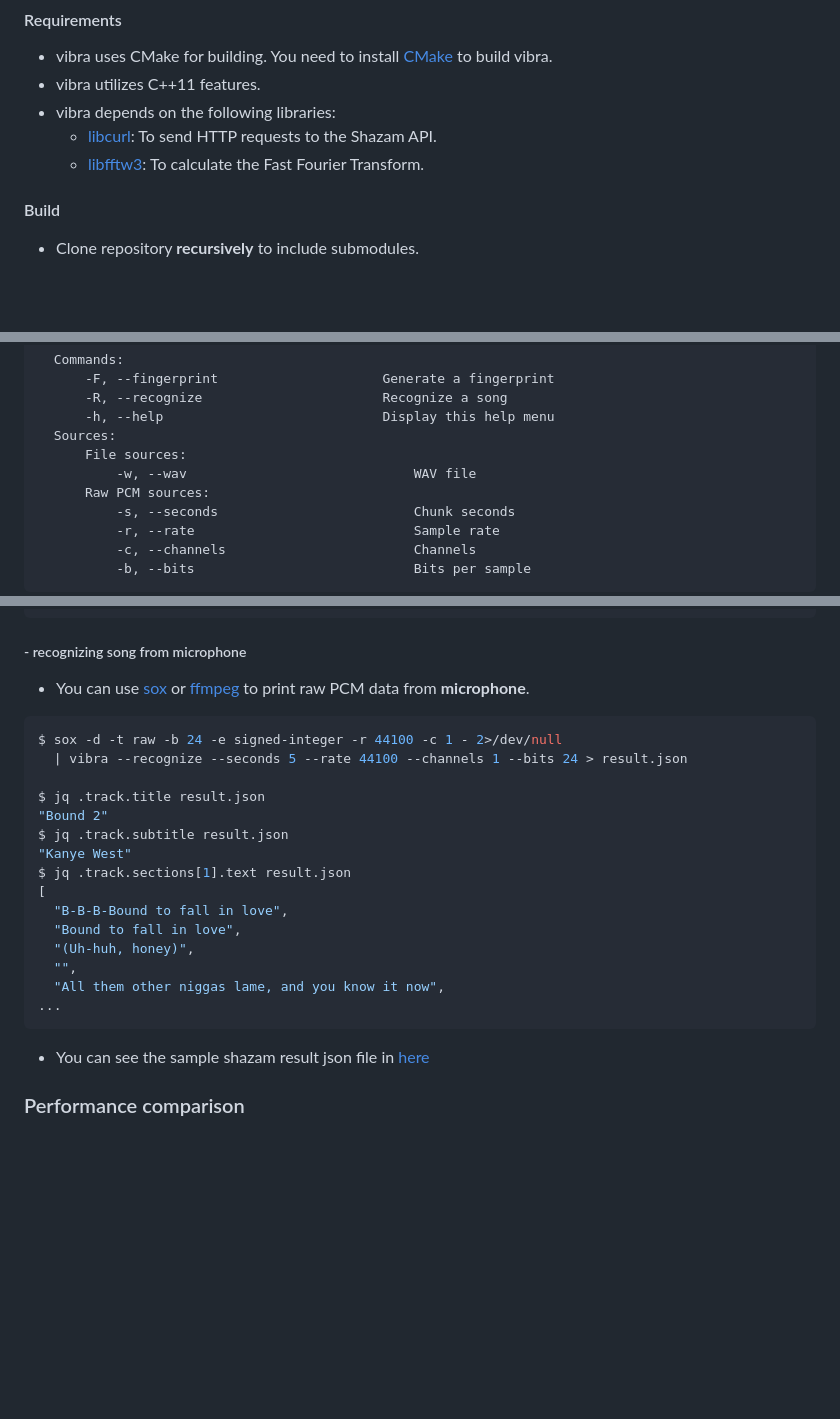
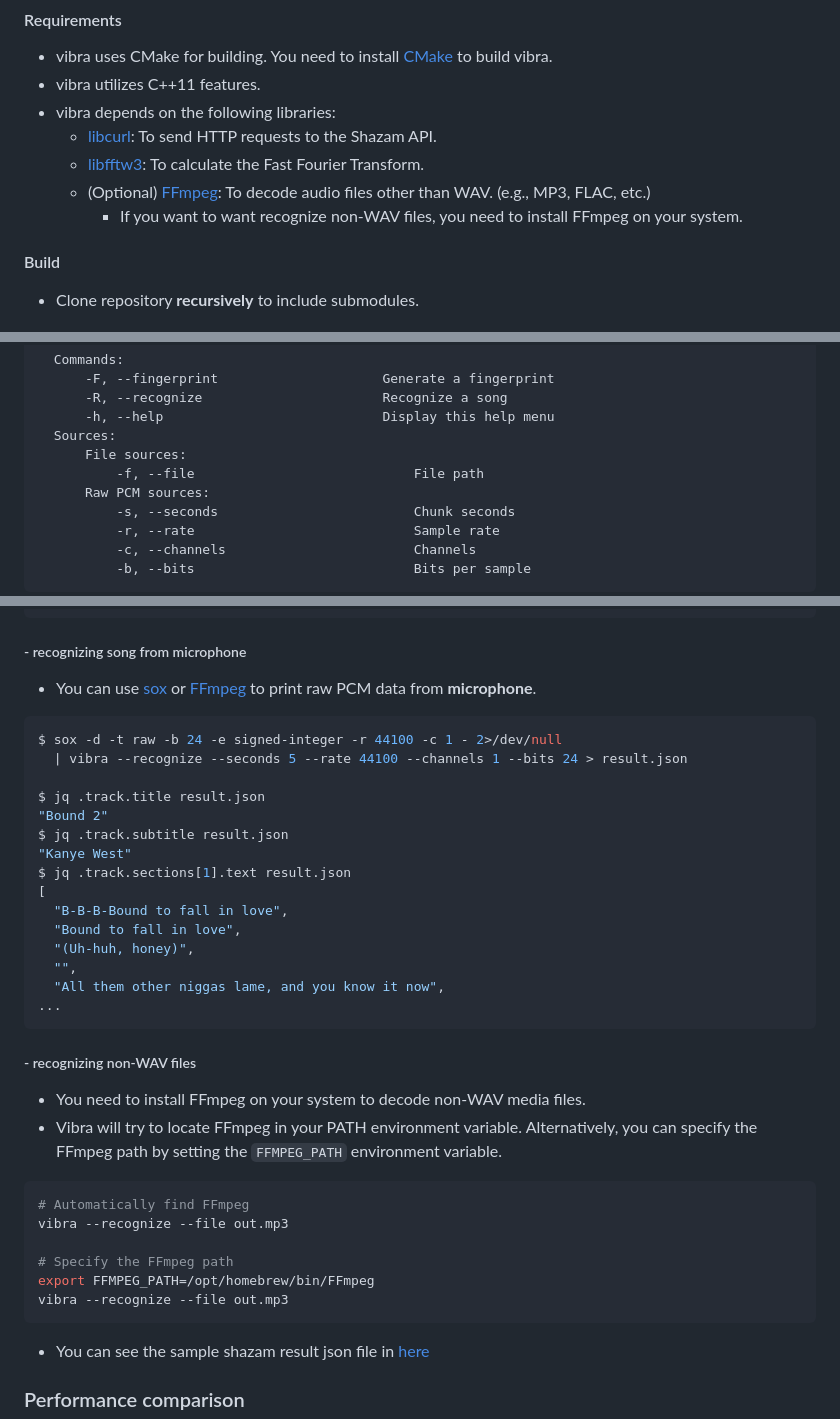
Before and after one commit to BayernMuller/vibra, a Markdown page: readme.md, 3 parts joined by grey strips. Rendered like a GitHub page; blank space fills up the shorter version.

Commit message:
feat: added FFmpeg optional support and usage in readme

````diff
--- a/readme.md
+++ b/readme.md
@@ -51,6 +51,8 @@
 * vibra depends on the following libraries:
     * [libcurl](https://curl.se/libcurl/): To send HTTP requests to the Shazam API.
     * [libfftw3](http://www.fftw.org/): To calculate the Fast Fourier Transform.
+    * (Optional) [FFmpeg](https://ffmpeg.org/): To decode audio files other than WAV. (e.g., MP3, FLAC, etc.)
+        * If you want to want recognize non-WAV files, you need to install FFmpeg on your system.
 
 #### Build
 * Clone repository **recursively** to include submodules.
@@ -75,7 +77,7 @@ Options:
       -h, --help                            Display this help menu
   Sources:
       File sources:
-          -w, --wav                             WAV file
+          -f, --file                            File path
       Raw PCM sources:
           -s, --seconds                         Chunk seconds
           -r, --rate                            Sample rate
@@ -95,7 +97,7 @@ $ jq .track.share.href result.json
 ```
 
 ##### - recognizing song from microphone
-* You can use [sox](http://sox.sourceforge.net/) or [ffmpeg](https://ffmpeg.org/) to print raw PCM data from **microphone**.
+* You can use [sox](http://sox.sourceforge.net/) or [FFmpeg](https://ffmpeg.org/) to print raw PCM data from **microphone**.
 
 ```bash
 $ sox -d -t raw -b 24 -e signed-integer -r 44100 -c 1 - 2>/dev/null
@@ -114,6 +116,19 @@ $ jq .track.sections[1].text result.json
   "All them other niggas lame, and you know it now",
 ...
 ```
+
+##### - recognizing non-WAV files
+* You need to install FFmpeg on your system to decode non-WAV media files.
+* Vibra will try to locate FFmpeg in your PATH environment variable. Alternatively, you can specify the FFmpeg path by setting the `FFMPEG_PATH` environment variable.
+```bash
+# Automatically find FFmpeg
+vibra --recognize --file out.mp3
+
+# Specify the FFmpeg path
+export FFMPEG_PATH=/opt/homebrew/bin/FFmpeg
+vibra --recognize --file out.mp3
+```
+
 
 * You can see the sample shazam result json file in [here](https://gist.github.com/BayernMuller/b92fd43eef4471b7016009196e62e4d2)
 
````
